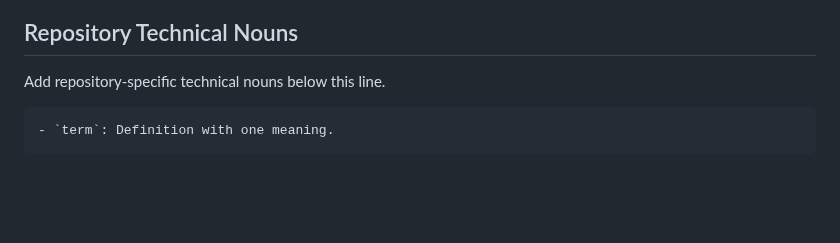
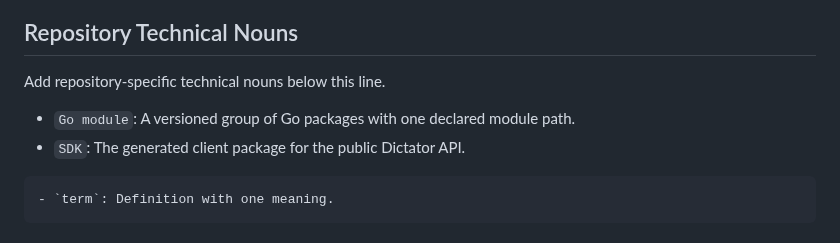
Before and after one commit to tyemirov/dictator, a Markdown page: .mprlab/TERMINOLOGY.md, the part around the change. GitHub-like rendering; blank space fills up the shorter version.

````diff
--- a/.mprlab/TERMINOLOGY.md
+++ b/.mprlab/TERMINOLOGY.md
@@ -93,6 +93,9 @@ Give each term one meaning. Use the same term for the same concept in all docume
 
 Add repository-specific technical nouns below this line.
 
+- `Go module`: A versioned group of Go packages with one declared module path.
+- `SDK`: The generated client package for the public Dictator API.
+
 ```text
 - `term`: Definition with one meaning.
 ```
````
Also changed, not shown: .mprlab/ISSUES.md (+27 -0 lines).
